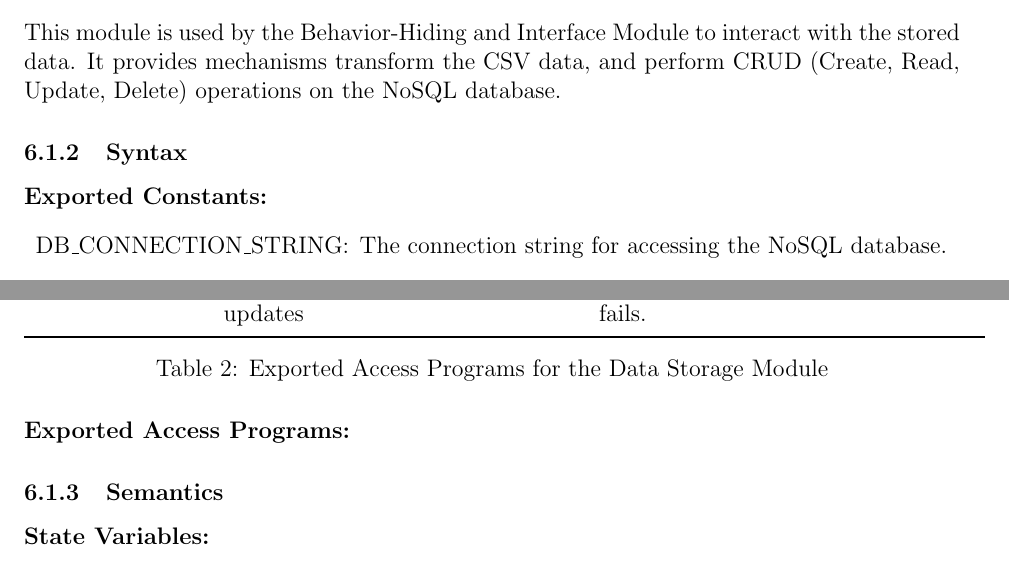
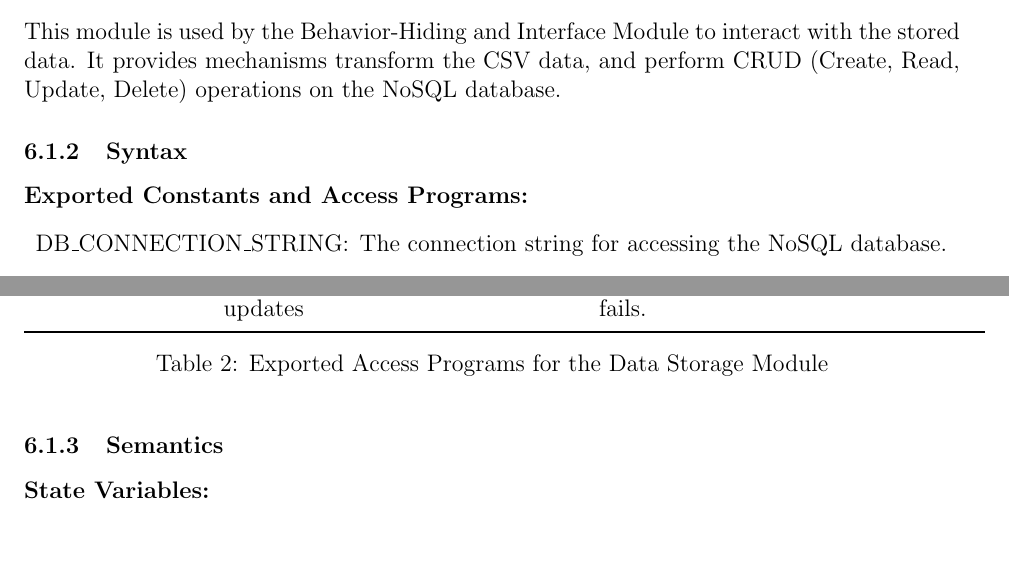
Before and after one commit to SumanyaG/Alkalytics, a LaTeX document (docs/Design/SoftArchitecture/MG.tex): two parts of page 11 of 21, joined at a grey line, cut so that both start at the same text, the shorter picture padded with empty space. Compiled offline with pdfLaTeX.

Commit message:
doc(design): rewrote the structure for the section

```diff
--- a/docs/Design/SoftArchitecture/MG.tex
+++ b/docs/Design/SoftArchitecture/MG.tex
@@ -353,7 +353,7 @@ perform CRUD (Create, Read, Update, Delete) operations on the NoSQL database.
 
 \subsubsection{Syntax}
 \begin{description}
-  \item[Exported Constants:]
+  \item[Exported Constants and Access Programs:]
   \item
   \lstinline{DB_CONNECTION_STRING}: The connection string for accessing the
     NoSQL database.
@@ -364,6 +363,4 @@ perform CRUD (Create, Read, Update, Delete) operations on the NoSQL database.
 
-\begin{description}
-  \item[Exported Access Programs:]
   \begin{table}[h!]
     \centering
     \begin{tabular}{p{0.175\textwidth} p{0.175\textwidth} p{0.175\textwidth} p{0.4\textwidth}}
```
Also changed, not shown: docs/Design/SoftArchitecture/MG.pdf, docs/Design/SoftArchitecture/MG.tex (5 more changed lines).
